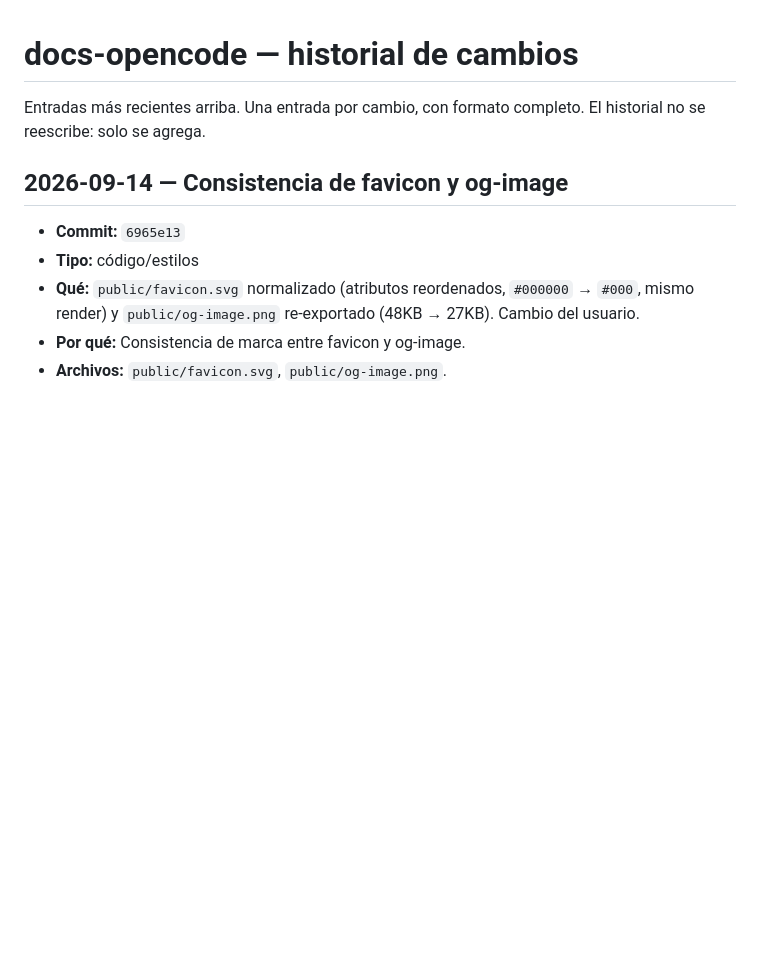
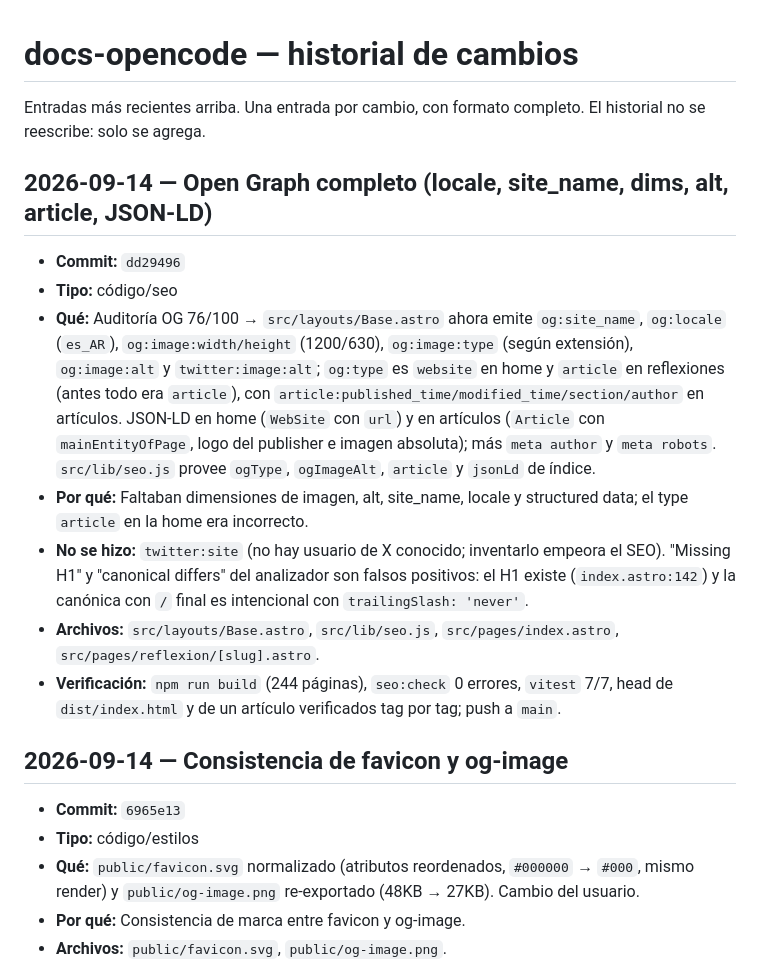
Before and after one commit to leonardobringashello-oss/sitio-reflexiones-astro, a Markdown page: docs/docs-opencode.md, the part around the change. Rendered like a GitHub page; blank space fills up the shorter version.

Commit message:
docs: registra Open Graph completo (dd29496)

```diff
--- a/docs/docs-opencode.md
+++ b/docs/docs-opencode.md
@@ -1,6 +1,16 @@
 # docs-opencode — historial de cambios
 
 Entradas más recientes arriba. Una entrada por cambio, con formato completo. El historial no se reescribe: solo se agrega.
+
+## 2026-09-14 — Open Graph completo (locale, site_name, dims, alt, article, JSON-LD)
+
+- **Commit:** `dd29496`
+- **Tipo:** código/seo
+- **Qué:** Auditoría OG 76/100 → `src/layouts/Base.astro` ahora emite `og:site_name`, `og:locale` (`es_AR`), `og:image:width/height` (1200/630), `og:image:type` (según extensión), `og:image:alt` y `twitter:image:alt`; `og:type` es `website` en home y `article` en reflexiones (antes todo era `article`), con `article:published_time/modified_time/section/author` en artículos. JSON-LD en home (`WebSite` con `url`) y en artículos (`Article` con `mainEntityOfPage`, logo del publisher e imagen absoluta); más `meta author` y `meta robots`. `src/lib/seo.js` provee `ogType`, `ogImageAlt`, `article` y `jsonLd` de índice.
+- **Por qué:** Faltaban dimensiones de imagen, alt, site_name, locale y structured data; el type `article` en la home era incorrecto.
+- **No se hizo:** `twitter:site` (no hay usuario de X conocido; inventarlo empeora el SEO). "Missing H1" y "canonical differs" del analizador son falsos positivos: el H1 existe (`index.astro:142`) y la canónica con `/` final es intencional con `trailingSlash: 'never'`.
+- **Archivos:** `src/layouts/Base.astro`, `src/lib/seo.js`, `src/pages/index.astro`, `src/pages/reflexion/[slug].astro`.
+- **Verificación:** `npm run build` (244 páginas), `seo:check` 0 errores, `vitest` 7/7, head de `dist/index.html` y de un artículo verificados tag por tag; push a `main`.
 
 ## 2026-09-14 — Consistencia de favicon y og-image
 
```
